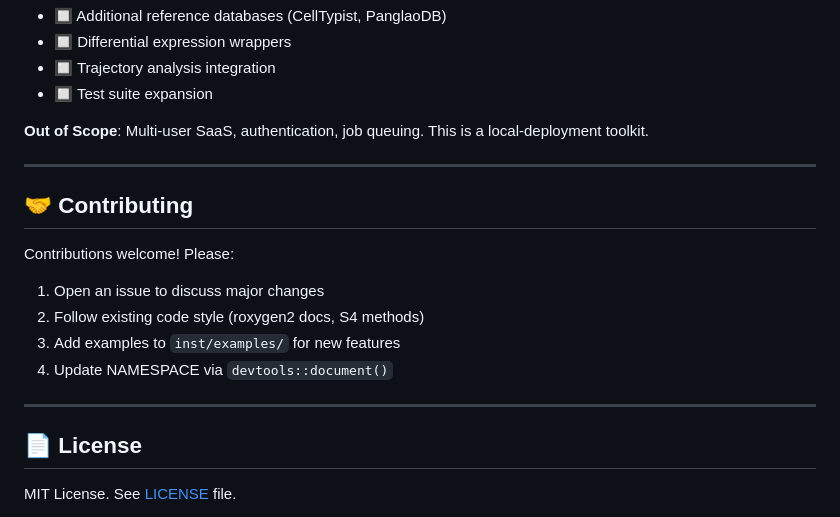
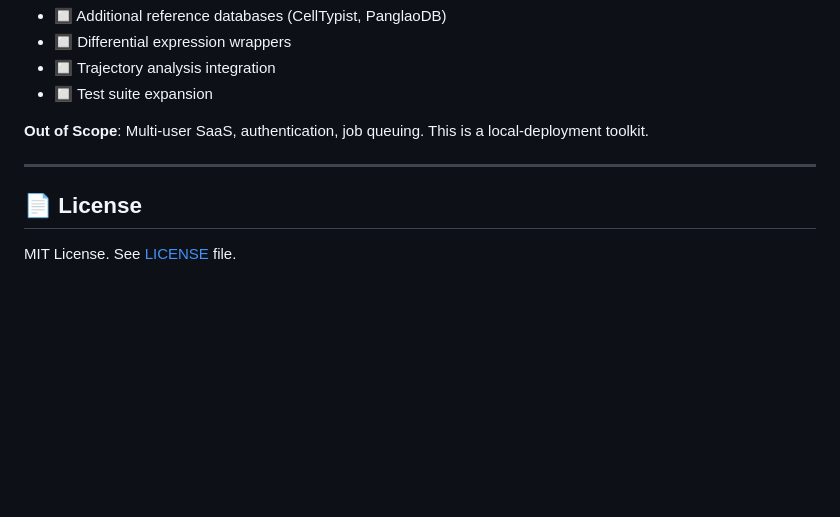
Before and after one commit to ChanghaoKan/scAgentKit, a Markdown page: README.md, the part around the change. Drawn GitHub-style; blank space fills up the shorter version.

```diff
--- a/README.md
+++ b/README.md
@@ -352,16 +352,6 @@ report_html(obj, "analysis_report.html", title = "Ca vs Ctrl Analysis")
 
 ---
 
-## 🤝 Contributing
-
-Contributions welcome! Please:
-1. Open an issue to discuss major changes
-2. Follow existing code style (roxygen2 docs, S4 methods)
-3. Add examples to `inst/examples/` for new features
-4. Update NAMESPACE via `devtools::document()`
-
----
-
 ## 📄 License
 
 MIT License. See [LICENSE](LICENSE) file.
```
